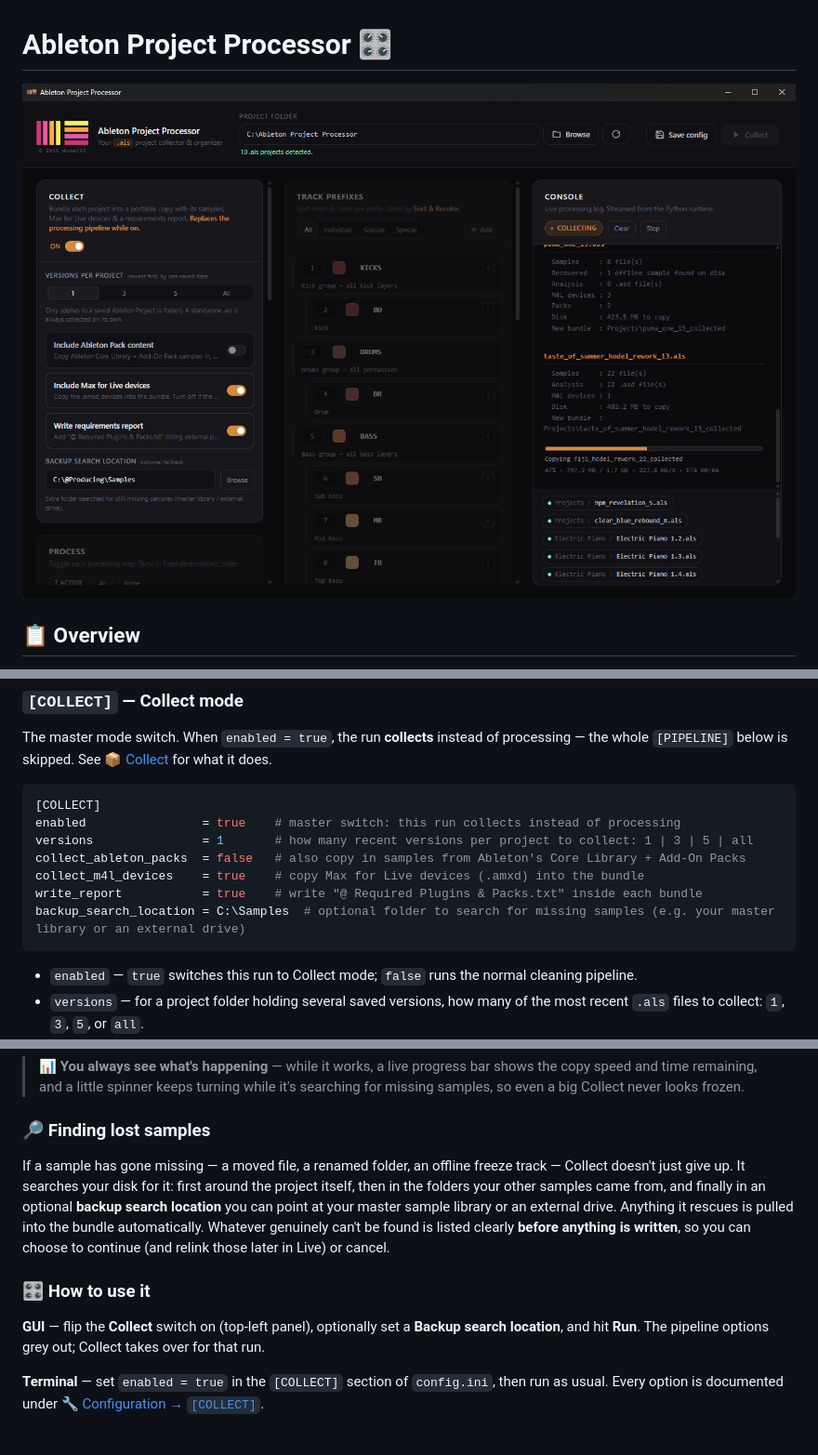
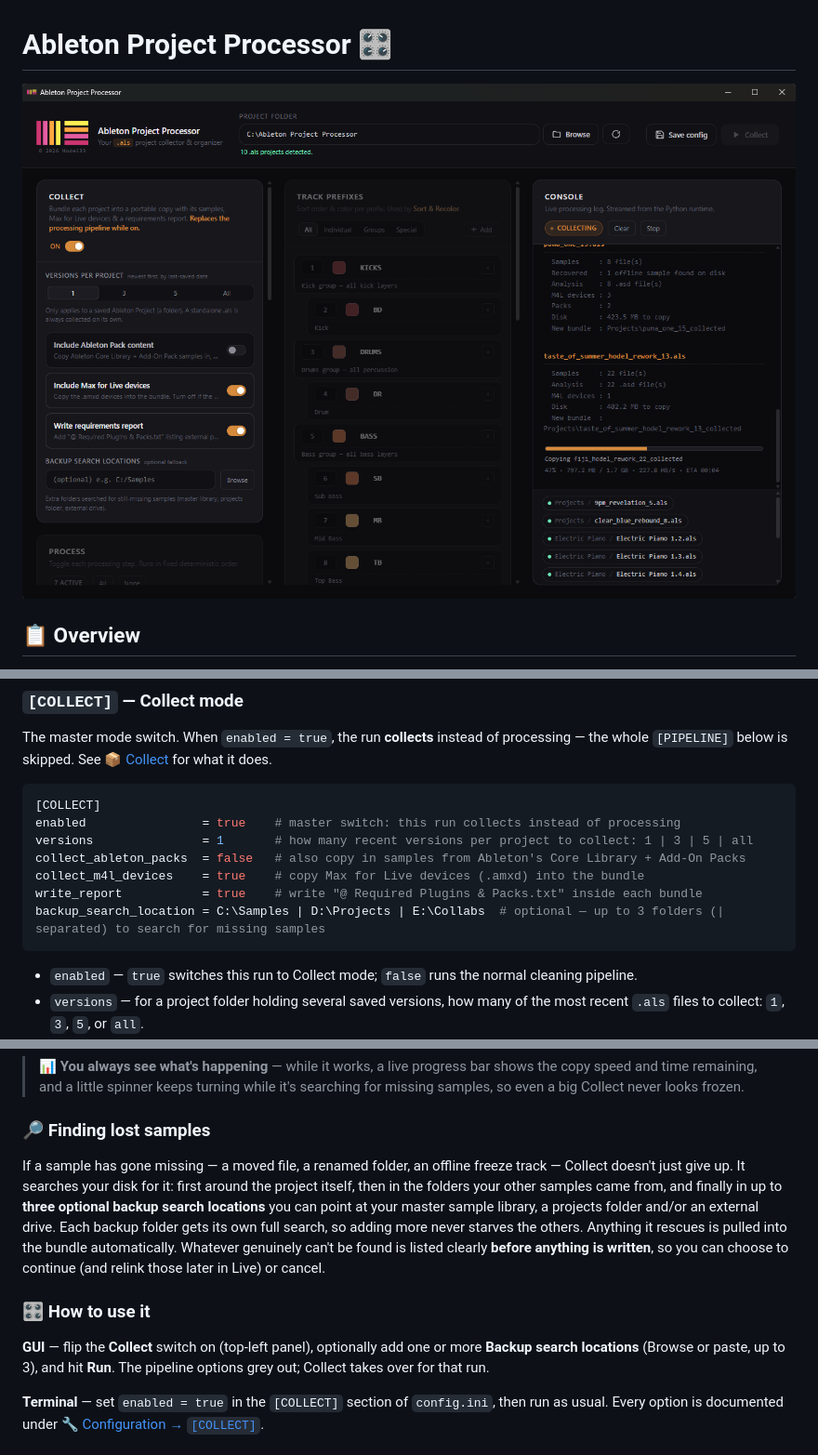
Before and after one commit to hodel33/ableton-project-processor, a Markdown page: README.md, 3 parts joined by grey strips. Shown at 93% size. Drawn GitHub-style; pictures changed too: readme_screens/gui_collect.png.

Commit message:
feat: support up to 3 backup search locations in Collect (| separated)

````diff
--- a/README.md
+++ b/README.md
@@ -213,7 +213,7 @@ versions               = 1       # how many recent versions per project to colle
 collect_ableton_packs  = false   # also copy in samples from Ableton's Core Library + Add-On Packs
 collect_m4l_devices    = true    # copy Max for Live devices (.amxd) into the bundle
 write_report           = true    # write "@ Required Plugins & Packs.txt" inside each bundle
-backup_search_location = C:\Samples  # optional folder to search for missing samples (e.g. your master library or an external drive)
+backup_search_location = C:\Samples | D:\Projects | E:\Collabs  # optional — up to 3 folders (| separated) to search for missing samples
 ```
 
 - `enabled` — `true` switches this run to Collect mode; `false` runs the normal cleaning pipeline.
@@ -367,11 +367,11 @@ When Collect is switched on, it **replaces** the cleaning pipeline for that run.
 
 ### 🔎 Finding lost samples
 
-If a sample has gone missing — a moved file, a renamed folder, an offline freeze track — Collect doesn't just give up. It searches your disk for it: first around the project itself, then in the folders your other samples came from, and finally in an optional **backup search location** you can point at your master sample library or an external drive. Anything it rescues is pulled into the bundle automatically. Whatever genuinely can't be found is listed clearly **before anything is written**, so you can choose to continue (and relink those later in Live) or cancel.
+If a sample has gone missing — a moved file, a renamed folder, an offline freeze track — Collect doesn't just give up. It searches your disk for it: first around the project itself, then in the folders your other samples came from, and finally in up to **three optional backup search locations** you can point at your master sample library, a projects folder and/or an external drive. Each backup folder gets its own full search, so adding more never starves the others. Anything it rescues is pulled into the bundle automatically. Whatever genuinely can't be found is listed clearly **before anything is written**, so you can choose to continue (and relink those later in Live) or cancel.
 
 ### 🎛️ How to use it
 
-**GUI** — flip the **Collect** switch on (top-left panel), optionally set a **Backup search location**, and hit **Run**. The pipeline options grey out; Collect takes over for that run.
+**GUI** — flip the **Collect** switch on (top-left panel), optionally add one or more **Backup search locations** (Browse or paste, up to 3), and hit **Run**. The pipeline options grey out; Collect takes over for that run.
 
 **Terminal** — set `enabled = true` in the `[COLLECT]` section of `config.ini`, then run as usual. Every option is documented under [🔧 Configuration → `[COLLECT]`](#collect--collect-mode).
 
````
Also changed, not shown: other parts of README.md (+1 -1 lines), 5 other files.
